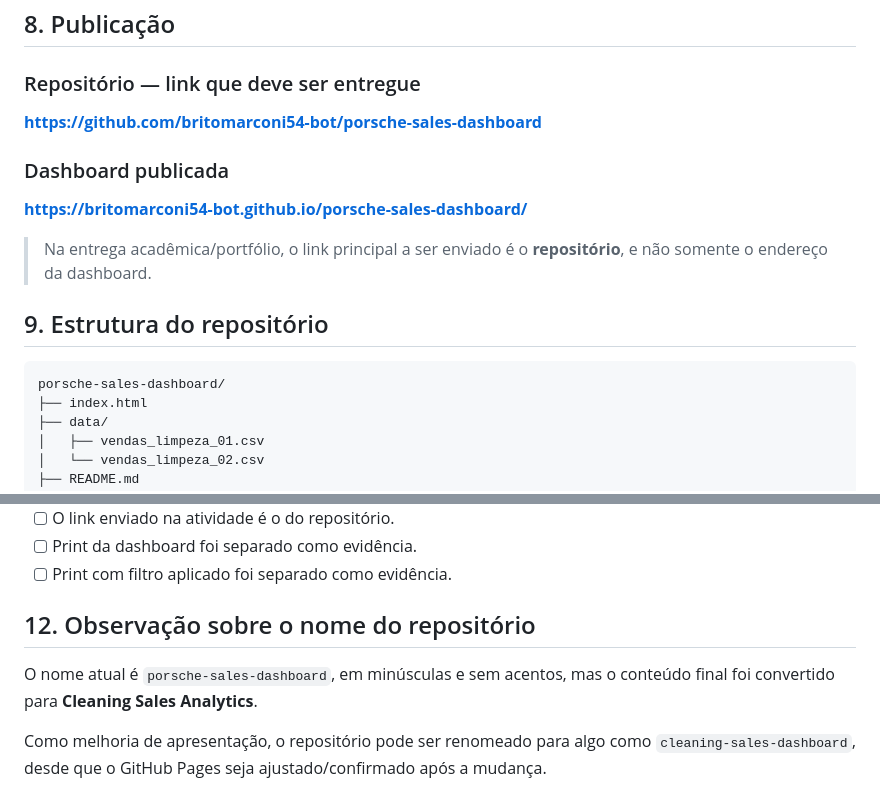
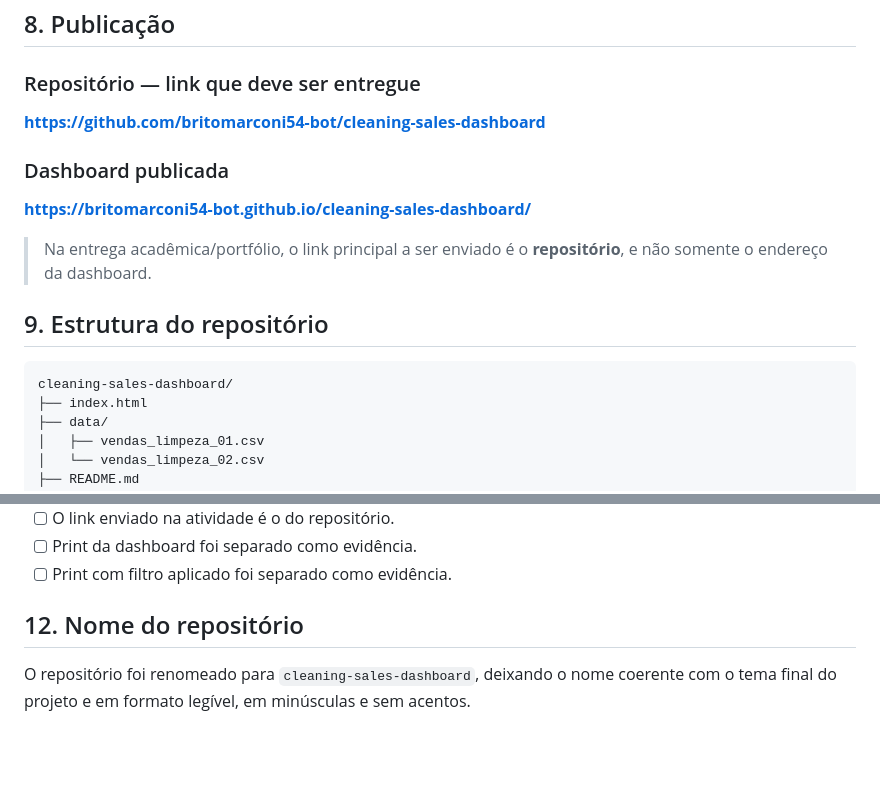
Before and after one commit to britomarconi54-bot/cleaning-sales-dashboard, a Markdown page: README.md, 2 parts joined by grey strips. Drawn GitHub-style; blank space fills up the shorter version.

Commit message:
Update repository and GitHub Pages links

````diff
--- a/README.md
+++ b/README.md
@@ -115,18 +115,18 @@ Os valores são referências de modelagem e podem variar conforme marca, embalag
 
 ### Repositório — link que deve ser entregue
 
-**https://github.com/britomarconi54-bot/porsche-sales-dashboard**
+**https://github.com/britomarconi54-bot/cleaning-sales-dashboard**
 
 ### Dashboard publicada
 
-**https://britomarconi54-bot.github.io/porsche-sales-dashboard/**
+**https://britomarconi54-bot.github.io/cleaning-sales-dashboard/**
 
 > Na entrega acadêmica/portfólio, o link principal a ser enviado é o **repositório**, e não somente o endereço da dashboard.
 
 ## 9. Estrutura do repositório
 
 ```
-porsche-sales-dashboard/
+cleaning-sales-dashboard/
 ├── index.html
 ├── data/
 │   ├── vendas_limpeza_01.csv
@@ -160,8 +160,6 @@ Essas evidências mostram não apenas o código, mas também que a solução est
 - [ ] Print da dashboard foi separado como evidência.
 - [ ] Print com filtro aplicado foi separado como evidência.
 
-## 12. Observação sobre o nome do repositório
+## 12. Nome do repositório
 
-O nome atual é `porsche-sales-dashboard`, em minúsculas e sem acentos, mas o conteúdo final foi convertido para **Cleaning Sales Analytics**.
-
-Como melhoria de apresentação, o repositório pode ser renomeado para algo como `cleaning-sales-dashboard`, desde que o GitHub Pages seja ajustado/confirmado após a mudança.
+O repositório foi renomeado para `cleaning-sales-dashboard`, deixando o nome coerente com o tema final do projeto e em formato legível, em minúsculas e sem acentos.
````
